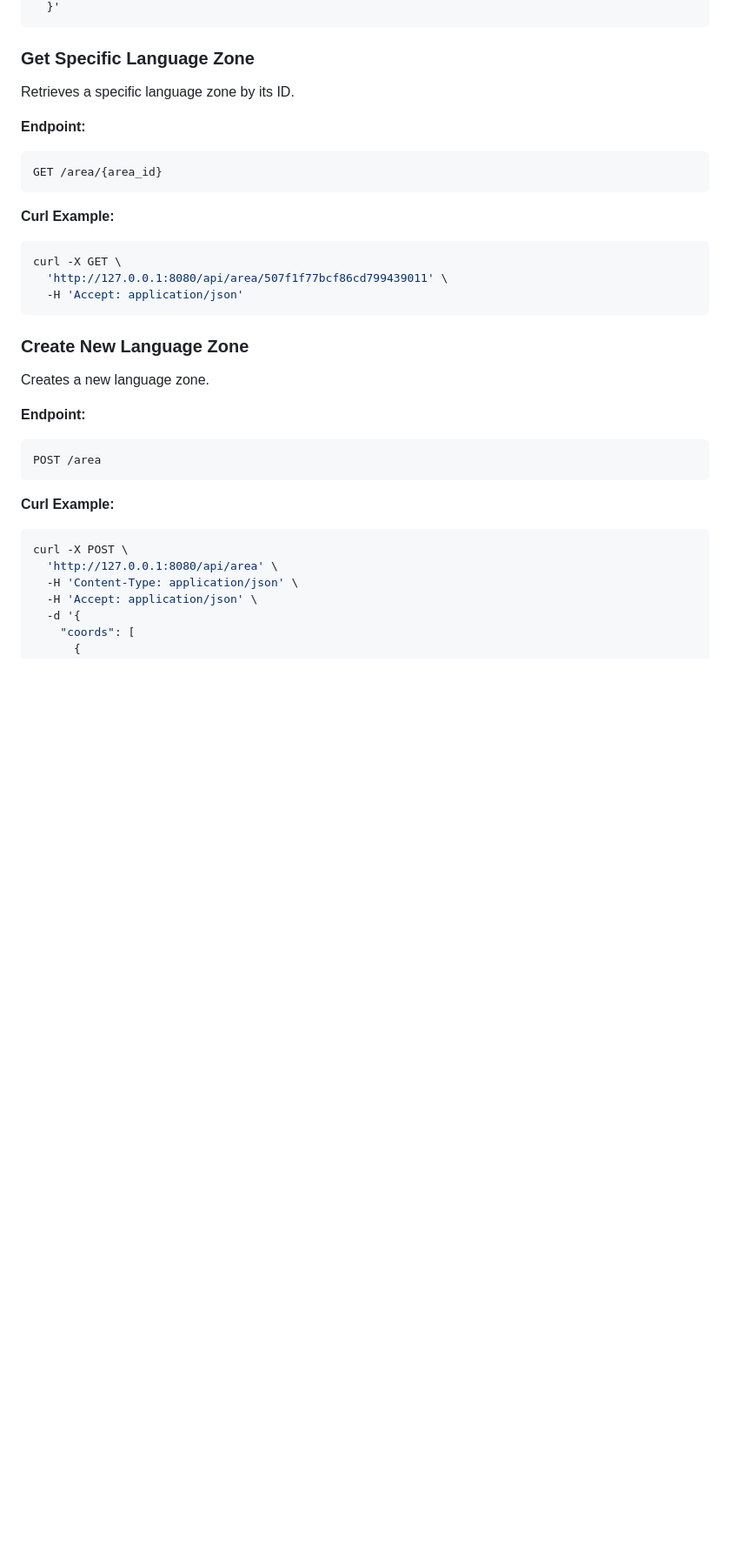
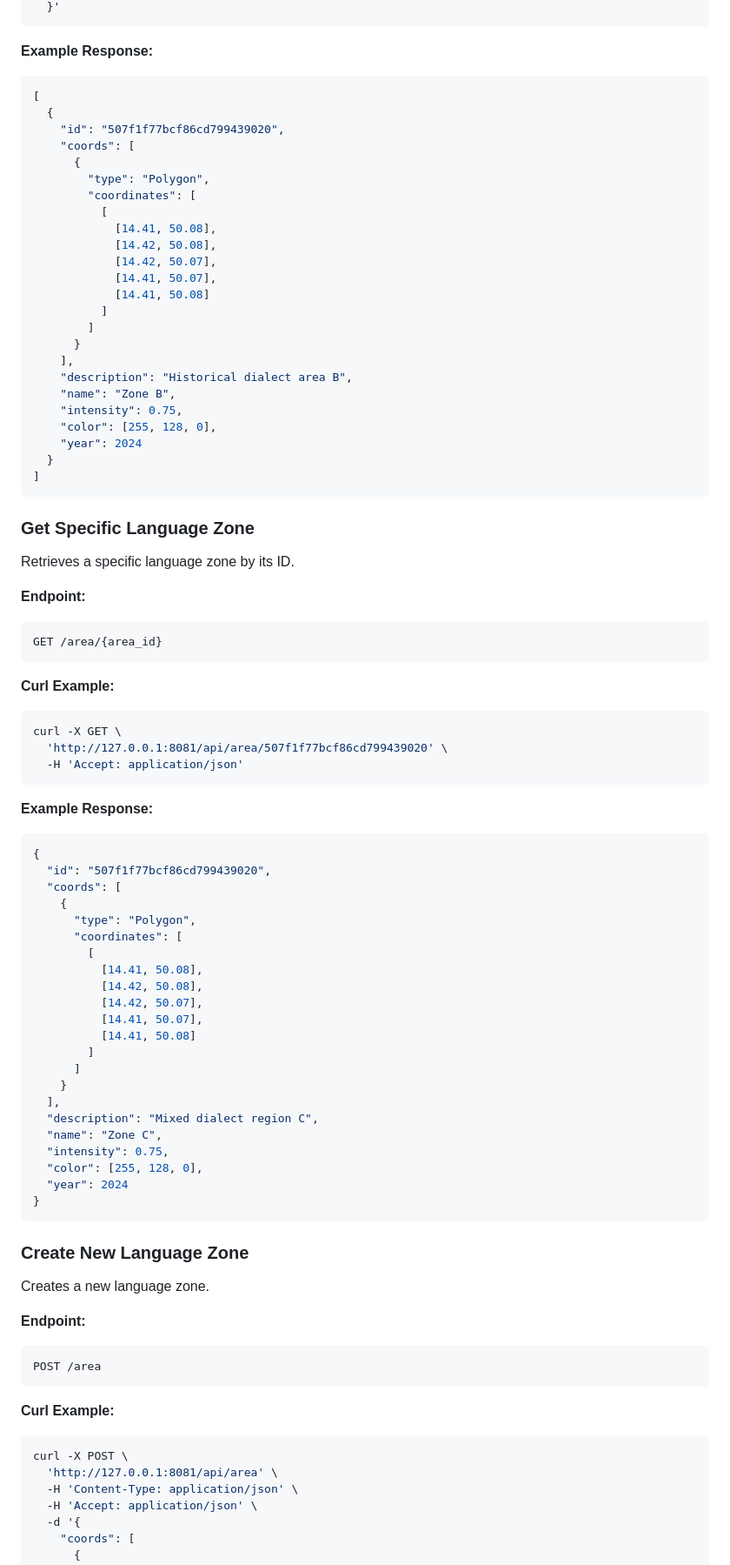
Before and after one commit to MN31101/MapProject, a Markdown page: backend/README.md, the part around the change printed below. Shown: that part at 87% size. Rendered like a GitHub page; blank space fills up the shorter version.

````diff
--- a/backend/README.md
+++ b/backend/README.md
@@ -156,4 +233,32 @@ curl -X GET \
   }'
+```
+
+**Example Response:**
+```json
+[
+  {
+    "id": "507f1f77bcf86cd799439020",
+    "coords": [
+      {
+        "type": "Polygon",
+        "coordinates": [
+          [
+            [14.41, 50.08],
+            [14.42, 50.08],
+            [14.42, 50.07],
+            [14.41, 50.07],
+            [14.41, 50.08]
+          ]
+        ]
+      }
+    ],
+    "description": "Historical dialect area B",
+    "name": "Zone B",
+    "intensity": 0.75,
+    "color": [255, 128, 0],
+    "year": 2024
+  }
+]
 ```
 
 ### Get Specific Language Zone
@@ -167,8 +272,34 @@ GET /area/{area_id}
 **Curl Example:**
 ```bash
 curl -X GET \
-  'http://127.0.0.1:8080/api/area/507f1f77bcf86cd799439011' \
+  'http://127.0.0.1:8081/api/area/507f1f77bcf86cd799439020' \
   -H 'Accept: application/json'
+```
+
+**Example Response:**
+```json
+{
+  "id": "507f1f77bcf86cd799439020",
+  "coords": [
+    {
+      "type": "Polygon",
+      "coordinates": [
+        [
+          [14.41, 50.08],
+          [14.42, 50.08],
+          [14.42, 50.07],
+          [14.41, 50.07],
+          [14.41, 50.08]
+        ]
+      ]
+    }
+  ],
+  "description": "Mixed dialect region C",
+  "name": "Zone C",
+  "intensity": 0.75,
+  "color": [255, 128, 0],
+  "year": 2024
+}
 ```
 
 ### Create New Language Zone
@@ -182,7 +313,7 @@ POST /area
 **Curl Example:**
 ```bash
 curl -X POST \
-  'http://127.0.0.1:8080/api/area' \
+  'http://127.0.0.1:8081/api/area' \
   -H 'Content-Type: application/json' \
   -H 'Accept: application/json' \
   -d '{
````
Also changed, not shown: other parts of backend/README.md (+141 -34 lines).
